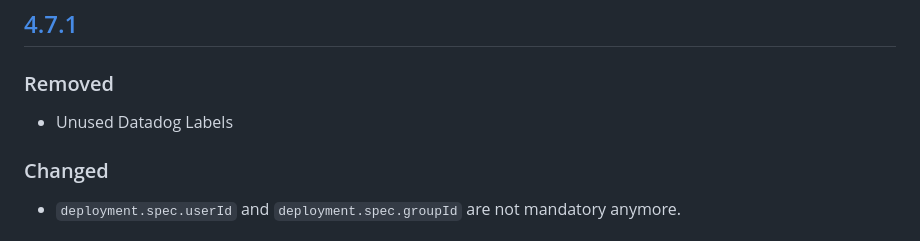
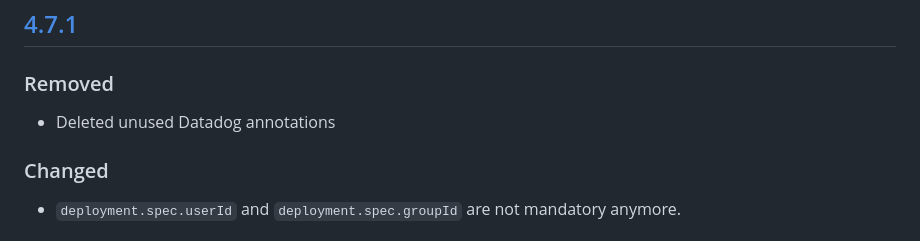
Before and after one commit to DVPE-cloud/dvpe-helm, a Markdown page: charts/dvpe-deployment-gloo/CHANGELOG.md, the part around the change. Drawn GitHub-style.

Commit message:
fix Changelog

```diff
--- a/charts/dvpe-deployment-gloo/CHANGELOG.md
+++ b/charts/dvpe-deployment-gloo/CHANGELOG.md
@@ -8,7 +8,7 @@ and this project adheres to [Semantic Versioning](https://semver.org/spec/v2.0.0
 
 ## [4.7.1]
 ### Removed
-- Unused Datadog Labels
+- Deleted unused Datadog annotations
 ### Changed
 - `deployment.spec.userId` and `deployment.spec.groupId` are not mandatory anymore.
 
```
